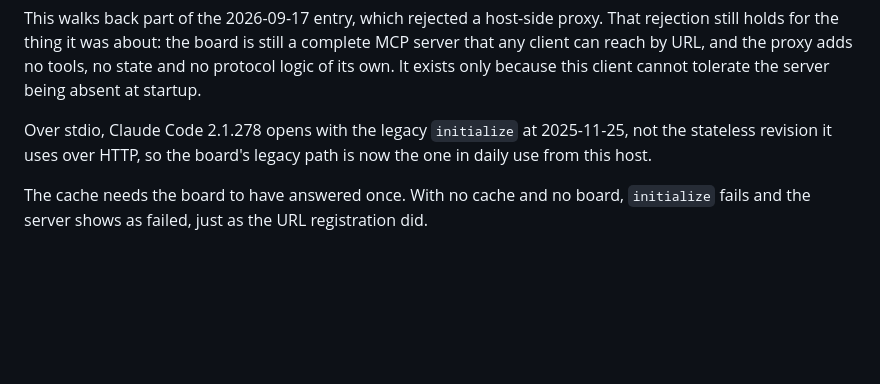
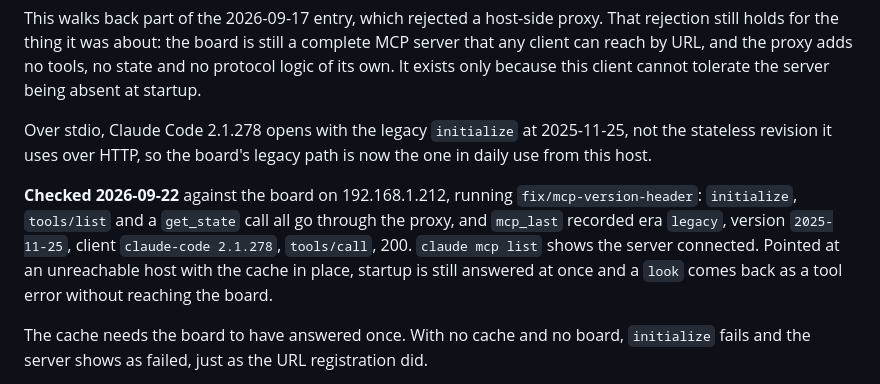
Before and after one commit to ricklon/eyemech-esp32-xiao, a Markdown page: docs/decisions.md, the part around the change. GitHub-like rendering; blank space fills up the shorter version.

Commit message:
Record the proxy checked against the board
mcp_last confirms the stdio path negotiates the legacy revision:
era legacy, version 2025-11-25, client claude-code 2.1.278, 200.

Co-Authored-By: Claude Opus 5 <noreply@anthropic.com>

```diff
--- a/docs/decisions.md
+++ b/docs/decisions.md
@@ -353,6 +353,14 @@ Over stdio, Claude Code 2.1.278 opens with the legacy `initialize` at
 2025-11-25, not the stateless revision it uses over HTTP, so the board's legacy
 path is now the one in daily use from this host.
 
+**Checked 2026-09-22** against the board on 192.168.1.212, running
+`fix/mcp-version-header`: `initialize`, `tools/list` and a `get_state` call all
+go through the proxy, and `mcp_last` recorded era `legacy`, version `2025-11-25`,
+client `claude-code 2.1.278`, `tools/call`, 200. `claude mcp list` shows the
+server connected. Pointed at an unreachable host with the cache in place,
+startup is still answered at once and a `look` comes back as a tool error
+without reaching the board.
+
 The cache needs the board to have answered once. With no cache and no board,
 `initialize` fails and the server shows as failed, just as the URL registration
 did.
```
